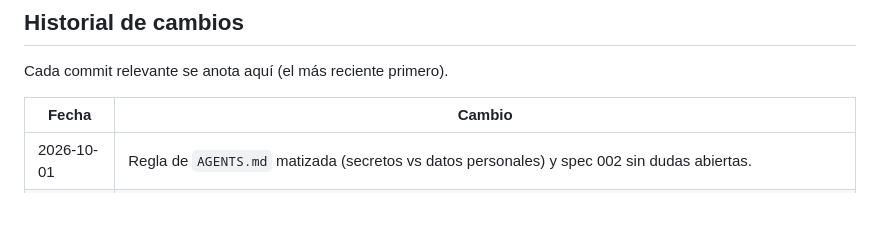
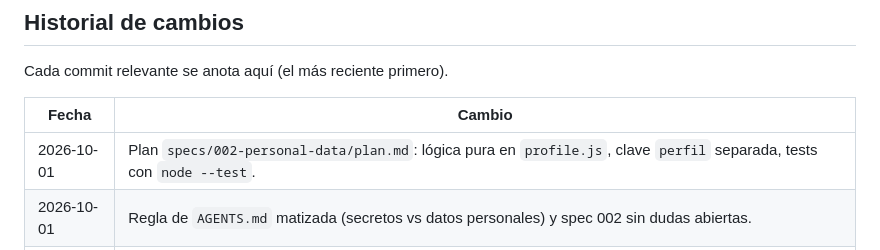
Before and after one commit to NikkenGP/diario-estudio, a Markdown page: README.md, the part around the change. Rendered like a GitHub page; blank space fills up the shorter version.

Commit message:
docs: plan 002 de datos personales del usuario

```diff
--- a/README.md
+++ b/README.md
@@ -82,6 +82,7 @@ Cada commit relevante se anota aquí (el más reciente primero).
 
 | Fecha | Cambio |
 |---|---|
+| 2026-10-01 | Plan `specs/002-personal-data/plan.md`: lógica pura en `profile.js`, clave `perfil` separada, tests con `node --test`. |
 | 2026-10-01 | Regla de `AGENTS.md` matizada (secretos vs datos personales) y spec 002 sin dudas abiertas. |
 | 2026-10-01 | Spec `specs/002-personal-data/spec.md` refinada tras revisión de QA (RF de borrado, límites, inicial del avatar, preferencia concreta, requisitos de accesibilidad). |
 | 2026-10-01 | Spec `specs/002-personal-data/spec.md`: perfil local (nombre, avatar inicial+color, meta semanal, preferencia). |
```
Also changed, not shown: MEMORY.md (+1 -0 lines), specs/002-personal-data/plan.md (added, +299 -0 lines).
